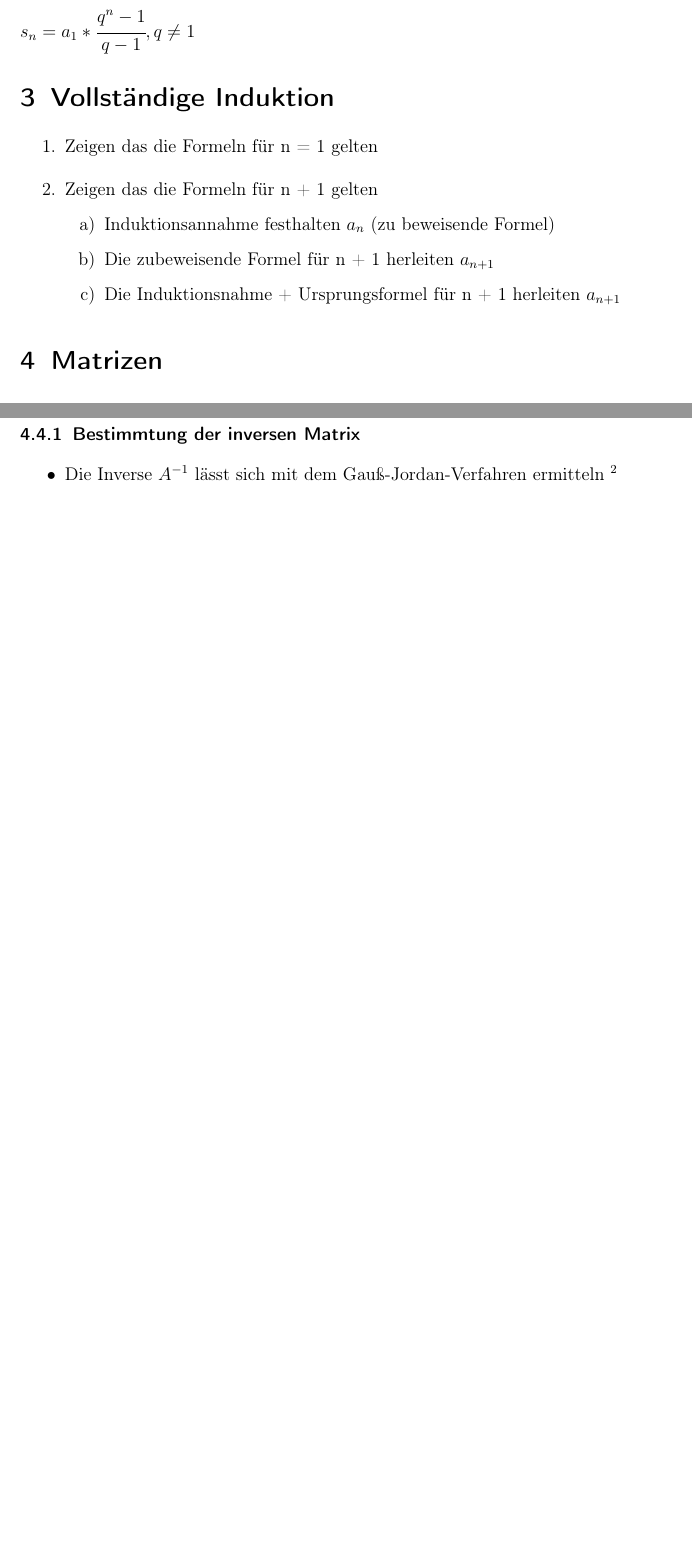
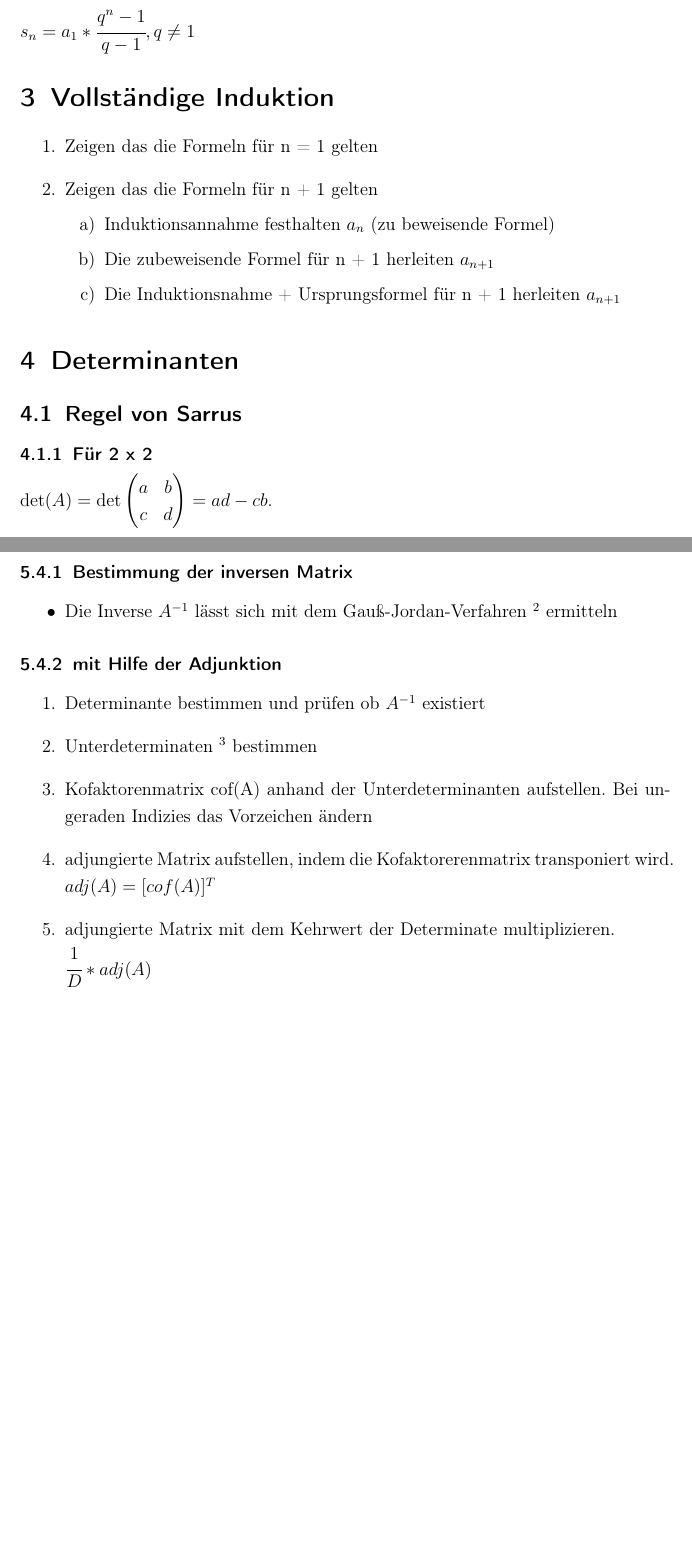
Before and after one commit to derdanu/akad-wim04-formeln, a LaTeX document (wim04-formeln.tex): two parts of pages 4 and 5 of 5 before the commit and two parts of pages 4 and 7 of 7 after it, joined at a grey line, cut so that both start at the same text, the shorter picture padded with empty space. Compiled offline with pdfLaTeX.

Commit message:
Determinanten Regeln von WIM01 hinzugefuegt Inverse mittels Adjunktion

```diff
--- a/wim04-formeln.tex
+++ b/wim04-formeln.tex
@@ -142,3 +142,13 @@ $s_n = a_1 * \cfrac{q^n - 1}{q - 1}, q \ne 1$
 \end{enumerate}
 \end{enumerate}
 
+\section{Determinanten}
+\subsection{Regel von Sarrus}
+\subsubsection{Für 2 x 2}
+
+$
+\det(A) =
+\det \begin{pmatrix}
+a & b \\
+c & d
+\end{pmatrix} = ad - cb.
@@ -177,13 +204,27 @@ Eine Hilfe bietet das Falk-Schema \footnote{\url{http://de.wikipedia.org/wiki/Fa
 \item Spaltenvektor * Zeilenvekor = Matrix
 \end{itemize}
 
+
 \subsection{Inverse}
-A vom Typ (n,n) ist regulär, d.h. $A^{-1}$ (Inverse Matrix) existiert. Dann ist die Matrixgleichung A * X = B eindeutig lösbar.
-\subsubsection{Bestimmtung der inversen Matrix}
 \begin{itemize}
-\item Die Inverse $A^{-1}$ lässt sich mit dem Gauß-Jordan-Verfahren ermitteln \footnote{\url{http://de.wikipedia.org/wiki/Gau\%DF-Jordan-Algorithmus}}
+\item A vom Typ (n,n) ist regulär, d.h. $A^{-1}$ (Inverse Matrix) existiert. Dann ist die Matrixgleichung A * X = B eindeutig lösbar.
 \item Eine quadratische Matrix A ist genau dann invertierbar, wenn ihre Determinate |A| ungleich Null ist
 \end{itemize}
 
+\subsubsection{Bestimmung der inversen Matrix}
+\begin{itemize}
+\item Die Inverse $A^{-1}$ lässt sich mit dem Gauß-Jordan-Verfahren \footnote{\url{http://de.wikipedia.org/wiki/Gau\%DF-Jordan-Algorithmus}} ermitteln
+\end{itemize}
+
+\subsubsection{mit Hilfe der Adjunktion}
+\begin{enumerate}
+\item Determinante bestimmen und prüfen ob  $A^{-1}$ existiert
+\item Unterdeterminaten \footnote{\url{http://de.wikipedia.org/wiki/Minor_(Mathematik)}} bestimmen
+\item Kofaktorenmatrix cof(A) anhand der Unterdeterminanten aufstellen. Bei ungeraden Indizies das Vorzeichen ändern
+\item adjungierte Matrix aufstellen, indem die Kofaktorerenmatrix transponiert wird. \\ $adj(A) = [cof(A)]^T$
+\item adjungierte Matrix mit dem Kehrwert der Determinate multiplizieren. \\ $\cfrac{1}{D} * adj(A)$
+\end{enumerate}
+
+
 
 \end{document}
```
Also changed, not shown: wim01-zusammenfassung_cramersche_regel.png (added), wim04-formeln.pdf, wim04-formeln.tex (17 more changed lines).
